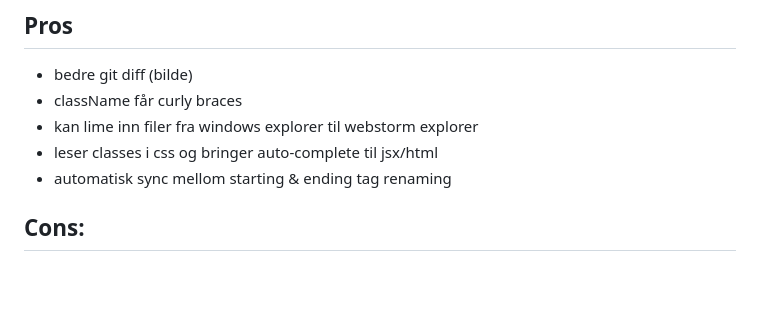
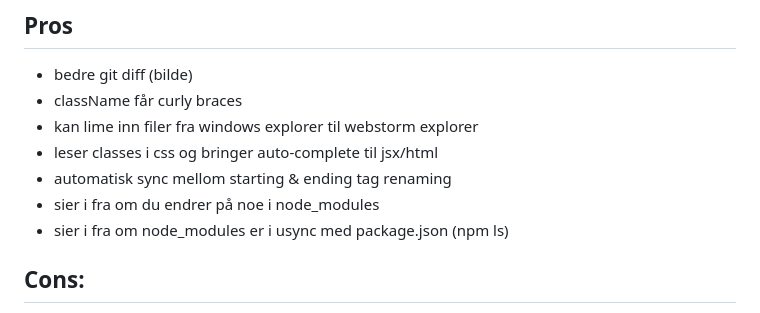
Before and after one commit to paalss/useful-snippets, a Markdown page: posts/ide-pros-cons.md, the part around the change. GitHub-like rendering; blank space fills up the shorter version.

Commit message:
feat(posts): stuff

```diff
--- a/posts/ide-pros-cons.md
+++ b/posts/ide-pros-cons.md
@@ -46,6 +46,8 @@ Kanskje du bør prøve webstorm
 - kan lime inn filer fra windows explorer til webstorm explorer
 - leser classes i css og bringer auto-complete til jsx/html
 - automatisk sync mellom starting & ending tag renaming
+- sier i fra om du endrer på noe i node_modules
+- sier i fra om node_modules er i usync med package.json (npm ls)
 
 ## Cons:
 
```
